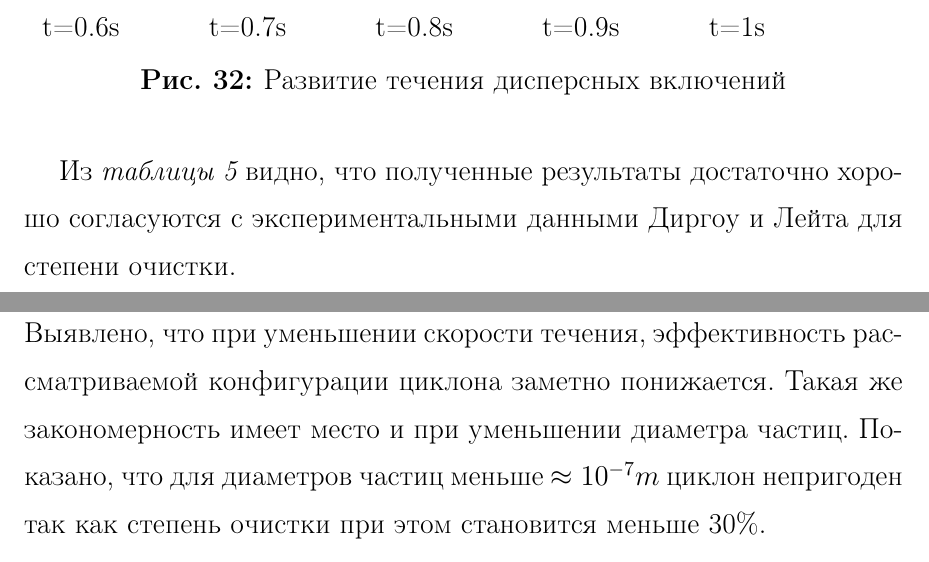
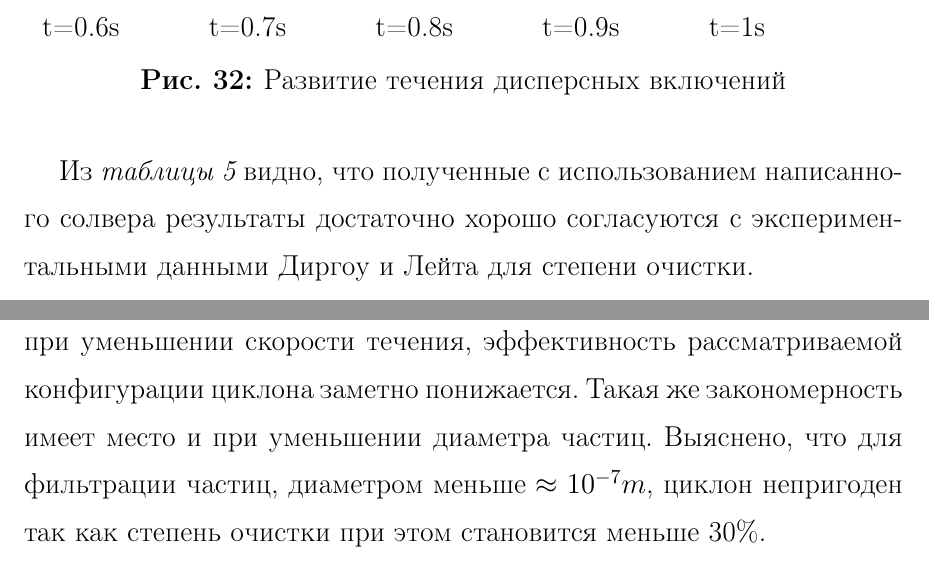
Before and after one commit to dimyriy/hydroaerodynamics, a LaTeX thesis (BogdanovDissertation.tex, which reads Conclusion.tex, cycloneResults.tex): two parts of pages 50 and 53 of 57, joined at a grey line, cut so that both start at the same text. Compiled offline with pdfLaTeX.

Commit message:
All done

```diff
--- a/Conclusion.tex
+++ b/Conclusion.tex
@@ -9,5 +9,4 @@
 
 Сравнение результатов расчётов, выполненных при помощи введённого в OpenFOAM солвера и Fluent показало отличное соответствие решений друг другу. Анализ влияния дисперсных включений на основной поток позволил заключить, что этим влиянием в исследуемой задаче, по большому счёту, можно пренебречь.
 
-Проведено сравнение результатов расчётов с экспериментальными данными Диргоу и Лейта для степени очистки, которое показало хорошее согласие как с экспериментами, так и с теорией, которую эти эксперименты подтверждают.
-Также, была доказана эффективность циклонов для очищения газа от твёрдых частиц диаметром $\sim 10^{-6}m$. Выявлено, что при уменьшении скорости течения, эффективность рассматриваемой конфигурации циклона заметно понижается. Такая же закономерность имеет место и при уменьшении диаметра частиц. Показано, что для диаметров частиц меньше $\approx 10^{-7}m$ циклон непригоден так как степень очистки при этом становится меньше 30\%.
+Проведено сравнение результатов расчётов с экспериментальными данными Диргоу и Лейта для степени очистки, которое показало хорошее согласие как с экспериментами, так и с теорией, которую эти эксперименты подтверждают. Показана эффективность циклонов для очищения газа от твёрдых частиц диаметром $\sim 10^{-6}m$. Выявлено, что при уменьшении скорости течения, эффективность рассматриваемой конфигурации циклона заметно понижается. Такая же закономерность имеет место и при уменьшении диаметра частиц. Выяснено, что для фильтрации частиц, диаметром меньше $\approx 10^{-7}m$, циклон непригоден так как степень очистки при этом становится меньше 30\%.
--- a/cycloneResults.tex
+++ b/cycloneResults.tex
@@ -245,5 +245,5 @@
 	\captionof{figure}{Развитие течения дисперсных включений}
 	\label{fig:t1}
 \end{figure}
-Из \textit{таблицы \ref{tableSolution}} видно, что полученные результаты достаточно хорошо согласуются с экспериментальными данными Диргоу и Лейта для степени очистки.
+Из \textit{таблицы \ref{tableSolution}} видно, что полученные с использованием написанного солвера результаты достаточно хорошо согласуются с экспериментальными данными Диргоу и Лейта для степени очистки.
 
```
Also changed, not shown: BogdanovDissertation.pdf, cycloneResults.tex (6 more changed lines), 1 other file.
